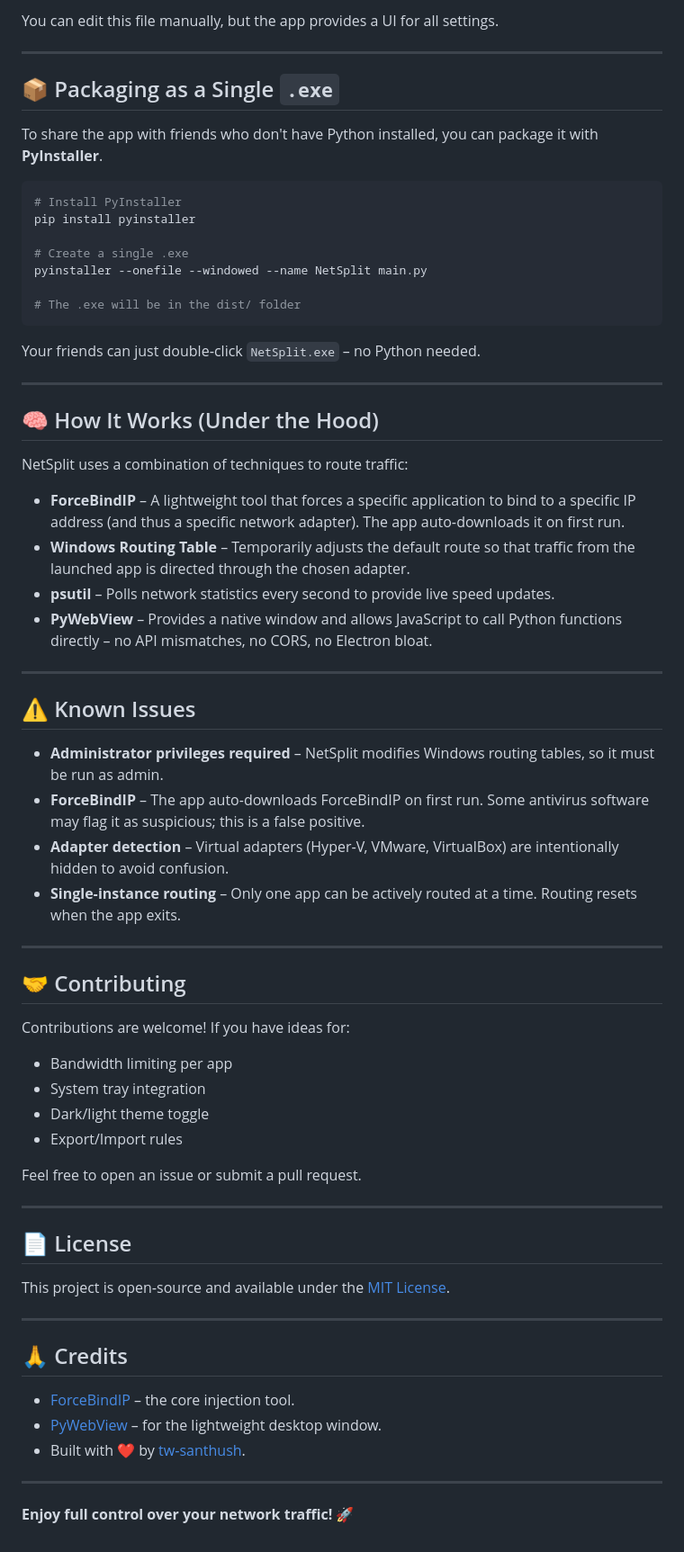
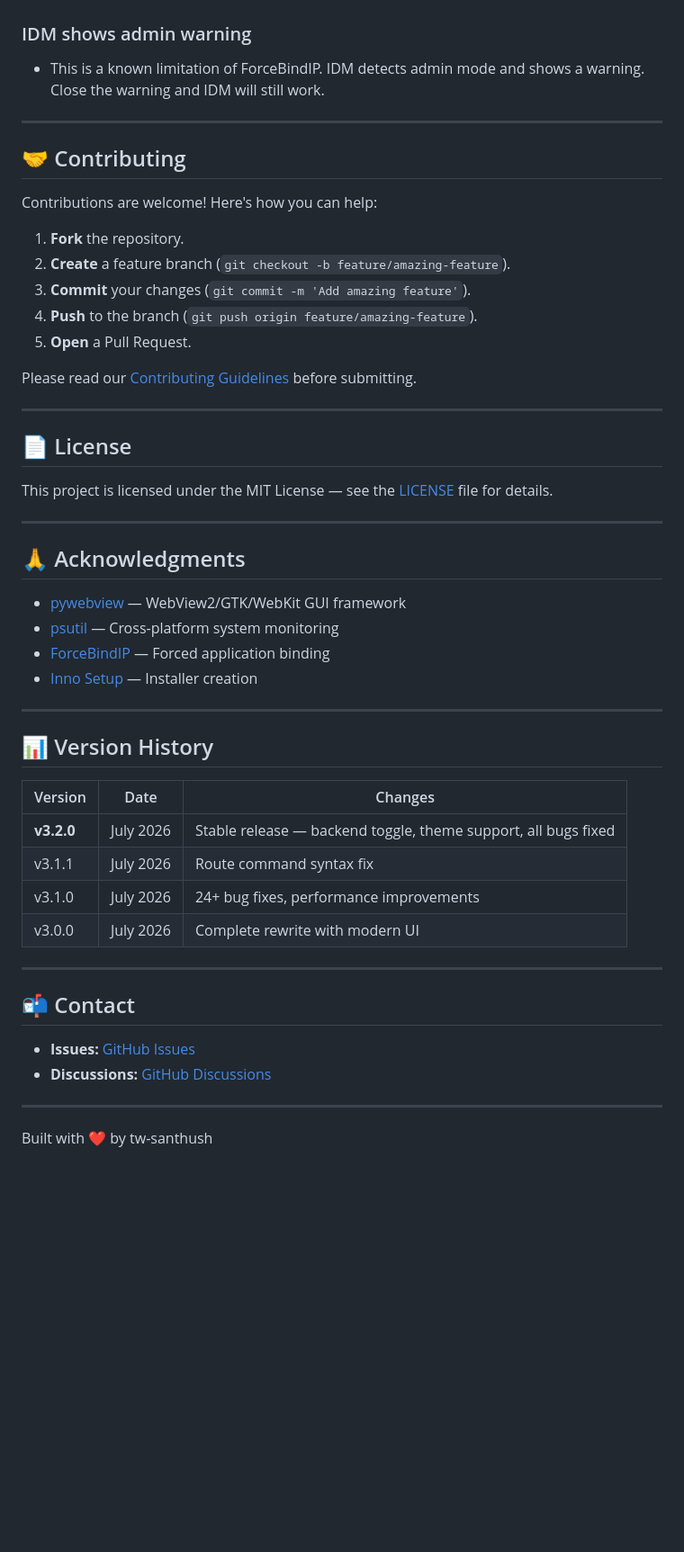
Before and after one commit to tw-santhush/NetSplit, a Markdown page: README.md, the part around one of its changes. Shown at 90% size. GitHub-like rendering; blank space fills up the shorter version.

Commit message:
Revise README for branding and clarity
Updated branding and enhanced feature descriptions in README.

````diff
--- a/README.md
+++ b/README.md
@@ -115,69 +144,53 @@ All settings are stored in `config.json` (created automatically in the app direc
-You can edit this file manually, but the app provides a UI for all settings.
-
----
-
-## 📦 Packaging as a Single `.exe`
-
-To share the app with friends who don't have Python installed, you can package it with **PyInstaller**.
-
-```bash
-# Install PyInstaller
-pip install pyinstaller
-
-# Create a single .exe
-pyinstaller --onefile --windowed --name NetSplit main.py
-
-# The .exe will be in the dist/ folder
-```
-
-Your friends can just double‑click `NetSplit.exe` – no Python needed.
-
----
-
-## 🧠 How It Works (Under the Hood)
-
-NetSplit uses a combination of techniques to route traffic:
-
-- **ForceBindIP** – A lightweight tool that forces a specific application to bind to a specific IP address (and thus a specific network adapter). The app auto‑downloads it on first run.
-- **Windows Routing Table** – Temporarily adjusts the default route so that traffic from the launched app is directed through the chosen adapter.
-- **psutil** – Polls network statistics every second to provide live speed updates.
-- **PyWebView** – Provides a native window and allows JavaScript to call Python functions directly – no API mismatches, no CORS, no Electron bloat.
-
----
-
-## ⚠️ Known Issues
-
-- **Administrator privileges required** – NetSplit modifies Windows routing tables, so it must be run as admin.
-- **ForceBindIP** – The app auto-downloads ForceBindIP on first run. Some antivirus software may flag it as suspicious; this is a false positive.
-- **Adapter detection** – Virtual adapters (Hyper‑V, VMware, VirtualBox) are intentionally hidden to avoid confusion.
-- **Single‑instance routing** – Only one app can be actively routed at a time. Routing resets when the app exits.
+### IDM shows admin warning
+- This is a known limitation of ForceBindIP. IDM detects admin mode and shows a warning. Close the warning and IDM will still work.
 
 ---
 
 ## 🤝 Contributing
 
-Contributions are welcome! If you have ideas for:
-- Bandwidth limiting per app
-- System tray integration
-- Dark/light theme toggle
-- Export/Import rules
+Contributions are welcome! Here's how you can help:
 
-Feel free to open an issue or submit a pull request.
+1. **Fork** the repository.
+2. **Create** a feature branch (`git checkout -b feature/amazing-feature`).
+3. **Commit** your changes (`git commit -m 'Add amazing feature'`).
+4. **Push** to the branch (`git push origin feature/amazing-feature`).
+5. **Open** a Pull Request.
+
+Please read our [Contributing Guidelines](CONTRIBUTING.md) before submitting.
 
 ---
 
 ## 📄 License
 
-This project is open‑source and available under the [MIT License](LICENSE).
+This project is licensed under the MIT License — see the [LICENSE](LICENSE) file for details.
 
 ---
 
-## 🙏 Credits
+## 🙏 Acknowledgments
 
-- [ForceBindIP](https://r1ch.net/projects/forcebindip) – the core injection tool.
-- [PyWebView](https://pywebview.flowrl.com/) – for the lightweight desktop window.
-- Built with ❤️ by [tw‑santhush](https://github.com/tw-santhush).
+- [pywebview](https://github.com/r0x0r/pywebview) — WebView2/GTK/WebKit GUI framework
+- [psutil](https://github.com/giampaolo/psutil) — Cross-platform system monitoring
+- [ForceBindIP](https://r1ch.net/projects/forcebindip/) — Forced application binding
+- [Inno Setup](https://jrsoftware.org/isinfo.php) — Installer creation
 
 ---
 
-**Enjoy full control over your network traffic!** 🚀
+## 📊 Version History
+
+| Version | Date | Changes |
+|---------|------|---------|
+| **v3.2.0** | July 2026 | Stable release — backend toggle, theme support, all bugs fixed |
+| v3.1.1 | July 2026 | Route command syntax fix |
+| v3.1.0 | July 2026 | 24+ bug fixes, performance improvements |
+| v3.0.0 | July 2026 | Complete rewrite with modern UI |
+
+---
+
+## 📬 Contact
+
+- **Issues:** [GitHub Issues](https://github.com/tw-santhush/NetSplit/issues)
+- **Discussions:** [GitHub Discussions](https://github.com/tw-santhush/NetSplit/discussions)
+
+---
+
+Built with ❤️ by tw-santhush
````
Also changed, not shown: other parts of README.md (+107 -78 lines).
